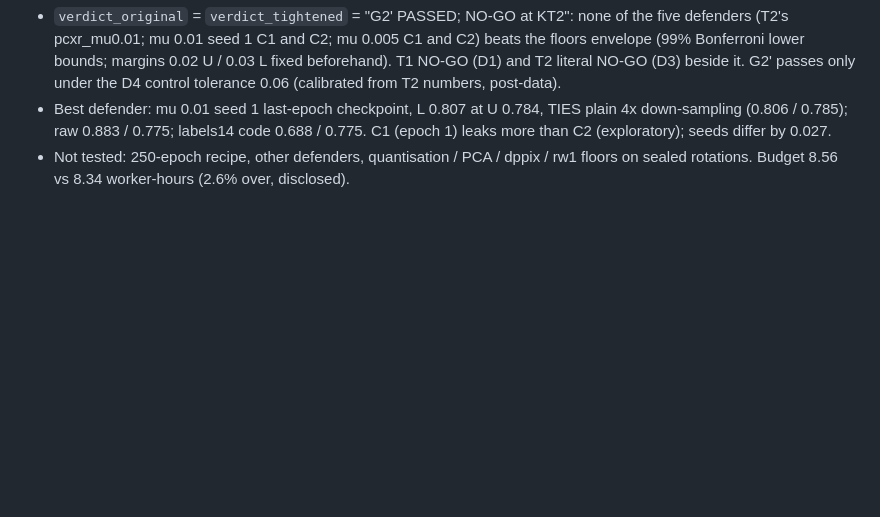
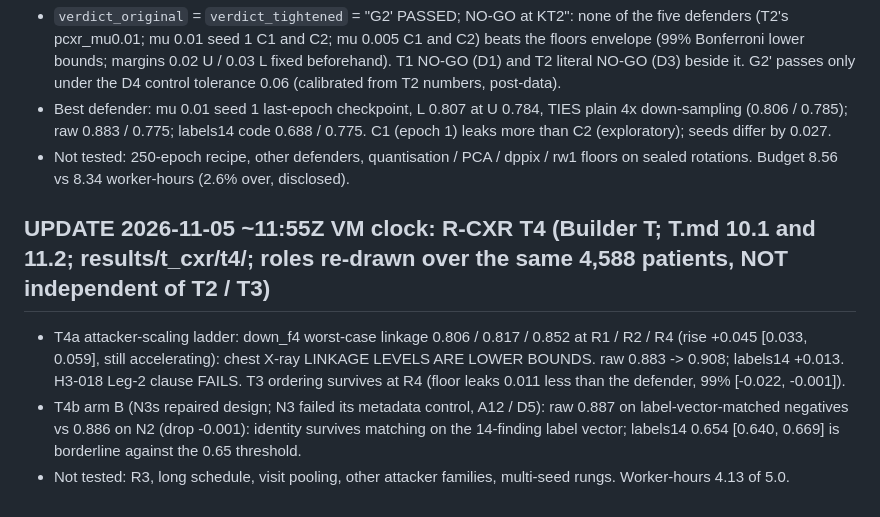
Before and after one commit to AcastaPaloma/openlatent, a Markdown page: research/adversarial/FOCUS.md, the part around the change. Rendered like a GitHub page; blank space fills up the shorter version.

Commit message:
Journal, FOCUS, SUMMARY: T4 ladder (chest X-ray linkage levels are lower bounds; ordering survives) and arm B (identity survives label-vector matching); H3-018 Leg-2 not signed
Co-Authored-By: Claude Sonnet 5.5 <noreply@anthropic.com>

```diff
--- a/research/adversarial/FOCUS.md
+++ b/research/adversarial/FOCUS.md
@@ -118,3 +118,8 @@ In both settings where a published privacy figure could be re-measured (wearable
 - `verdict_original` = `verdict_tightened` = "G2' PASSED; NO-GO at KT2": none of the five defenders (T2's pcxr_mu0.01; mu 0.01 seed 1 C1 and C2; mu 0.005 C1 and C2) beats the floors envelope (99% Bonferroni lower bounds; margins 0.02 U / 0.03 L fixed beforehand). T1 NO-GO (D1) and T2 literal NO-GO (D3) beside it. G2' passes only under the D4 control tolerance 0.06 (calibrated from T2 numbers, post-data).
 - Best defender: mu 0.01 seed 1 last-epoch checkpoint, L 0.807 at U 0.784, TIES plain 4x down-sampling (0.806 / 0.785); raw 0.883 / 0.775; labels14 code 0.688 / 0.775. C1 (epoch 1) leaks more than C2 (exploratory); seeds differ by 0.027.
 - Not tested: 250-epoch recipe, other defenders, quantisation / PCA / dppix / rw1 floors on sealed rotations. Budget 8.56 vs 8.34 worker-hours (2.6% over, disclosed).
+
+## UPDATE 2026-11-05 ~11:55Z VM clock: R-CXR T4 (Builder T; T.md 10.1 and 11.2; results/t_cxr/t4/; roles re-drawn over the same 4,588 patients, NOT independent of T2 / T3)
+- T4a attacker-scaling ladder: down_f4 worst-case linkage 0.806 / 0.817 / 0.852 at R1 / R2 / R4 (rise +0.045 [0.033, 0.059], still accelerating): chest X-ray LINKAGE LEVELS ARE LOWER BOUNDS. raw 0.883 -> 0.908; labels14 +0.013. H3-018 Leg-2 clause FAILS. T3 ordering survives at R4 (floor leaks 0.011 less than the defender, 99% [-0.022, -0.001]).
+- T4b arm B (N3s repaired design; N3 failed its metadata control, A12 / D5): raw 0.887 on label-vector-matched negatives vs 0.886 on N2 (drop -0.001): identity survives matching on the 14-finding label vector; labels14 0.654 [0.640, 0.669] is borderline against the 0.65 threshold.
+- Not tested: R3, long schedule, visit pooling, other attacker families, multi-seed rungs. Worker-hours 4.13 of 5.0.
```
Also changed, not shown: research/SUMMARY.md (+1 -1 lines), 1 other file.
